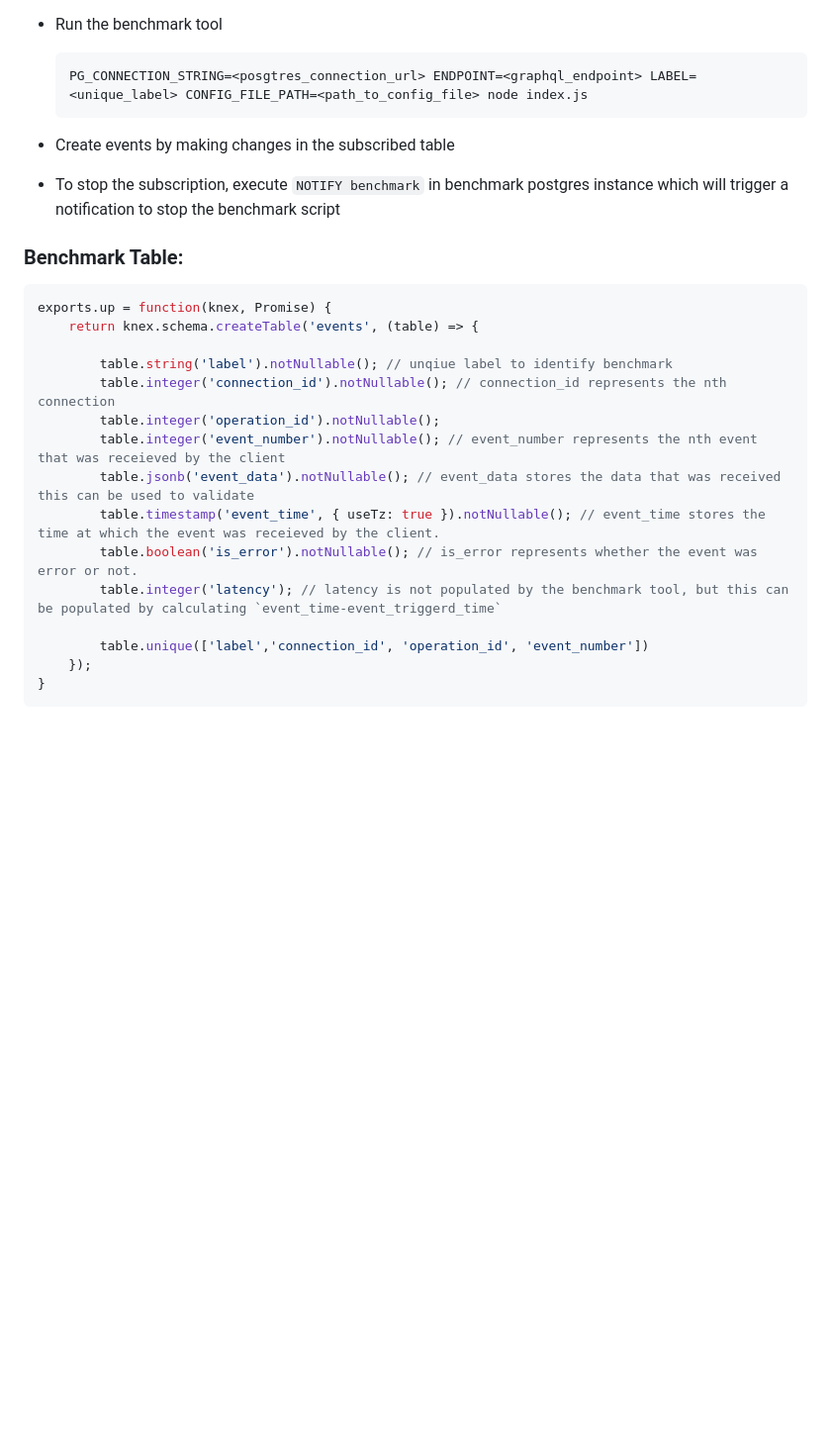
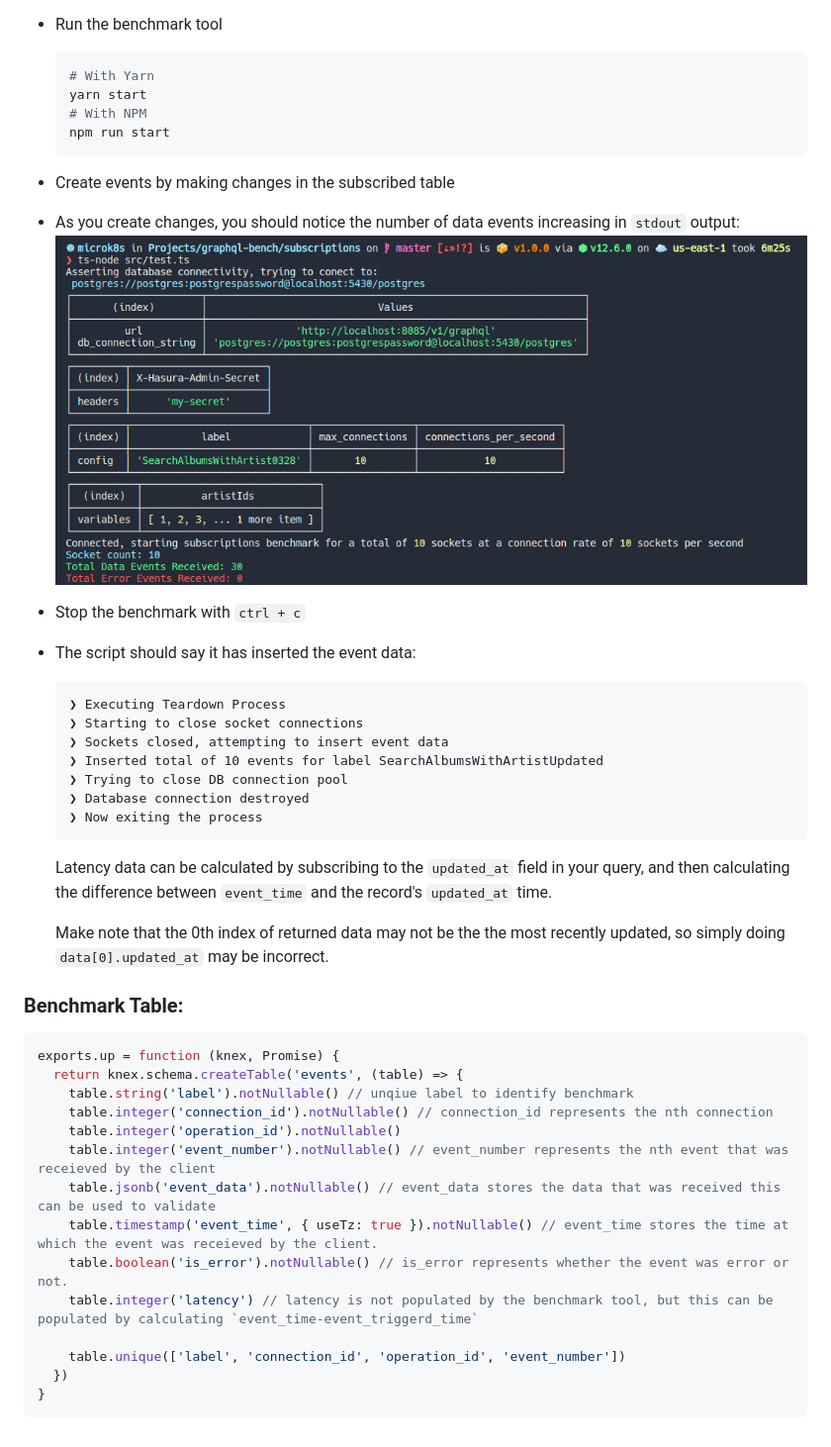
Before and after one commit to GavinRay97/graphql-bench, a Markdown page: subscriptions/README.md, the part around the change printed below. Shown: that part at 99% size. GitHub-like rendering; pictures changed too: subscriptions/example-stdout-output.png (added); blank space fills up the shorter version.

````diff
--- a/subscriptions/README.md
+++ b/subscriptions/README.md
@@ -46,30 +80,45 @@ template:
 - Run the benchmark tool
+  ```bash
+  # With Yarn
+  yarn start
+  # With NPM
+  npm run start
+  ```
+- Create events by making changes in the subscribed table
+- As you create changes, you should notice the number of data events increasing in `stdout` output:
+  ![](example-stdout-output.png)
+- Stop the benchmark with `ctrl + c`
+- The script should say it has inserted the event data:
 
-    ```bash
-    PG_CONNECTION_STRING=<posgtres_connection_url> ENDPOINT=<graphql_endpoint> LABEL=<unique_label> CONFIG_FILE_PATH=<path_to_config_file> node index.js
-    ```
+  ```
+  ❯ Executing Teardown Process
+  ❯ Starting to close socket connections
+  ❯ Sockets closed, attempting to insert event data
+  ❯ Inserted total of 10 events for label SearchAlbumsWithArtistUpdated
+  ❯ Trying to close DB connection pool
+  ❯ Database connection destroyed
+  ❯ Now exiting the process
+  ```
 
-- Create events by making changes in the subscribed table
+  Latency data can be calculated by subscribing to the `updated_at` field in your query, and then calculating the difference between `event_time` and the record's `updated_at` time.
 
-- To stop the subscription, execute `NOTIFY benchmark` in benchmark postgres instance which will trigger a notification to stop the benchmark script
-
+  Make note that the 0th index of returned data may not be the the most recently updated, so simply doing `data[0].updated_at` may be incorrect.
 
 ### Benchmark Table:
 
 ```js
-exports.up = function(knex, Promise) {
-    return knex.schema.createTable('events', (table) => {
+exports.up = function (knex, Promise) {
+  return knex.schema.createTable('events', (table) => {
+    table.string('label').notNullable() // unqiue label to identify benchmark
+    table.integer('connection_id').notNullable() // connection_id represents the nth connection
+    table.integer('operation_id').notNullable()
+    table.integer('event_number').notNullable() // event_number represents the nth event that was receieved by the client
+    table.jsonb('event_data').notNullable() // event_data stores the data that was received this can be used to validate
+    table.timestamp('event_time', { useTz: true }).notNullable() // event_time stores the time at which the event was receieved by the client.
+    table.boolean('is_error').notNullable() // is_error represents whether the event was error or not.
+    table.integer('latency') // latency is not populated by the benchmark tool, but this can be populated by calculating `event_time-event_triggerd_time`
 
-        table.string('label').notNullable(); // unqiue label to identify benchmark
-        table.integer('connection_id').notNullable(); // connection_id represents the nth connection
-        table.integer('operation_id').notNullable();
-        table.integer('event_number').notNullable(); // event_number represents the nth event that was receieved by the client
-        table.jsonb('event_data').notNullable(); // event_data stores the data that was received this can be used to validate
-        table.timestamp('event_time', { useTz: true }).notNullable(); // event_time stores the time at which the event was receieved by the client.
-        table.boolean('is_error').notNullable(); // is_error represents whether the event was error or not.
-        table.integer('latency'); // latency is not populated by the benchmark tool, but this can be populated by calculating `event_time-event_triggerd_time`
-
-        table.unique(['label','connection_id', 'operation_id', 'event_number'])
-    });
+    table.unique(['label', 'connection_id', 'operation_id', 'event_number'])
+  })
 }
 ```
````
Also changed, not shown: other parts of subscriptions/README.md (+66 -32 lines), 10 other files.
